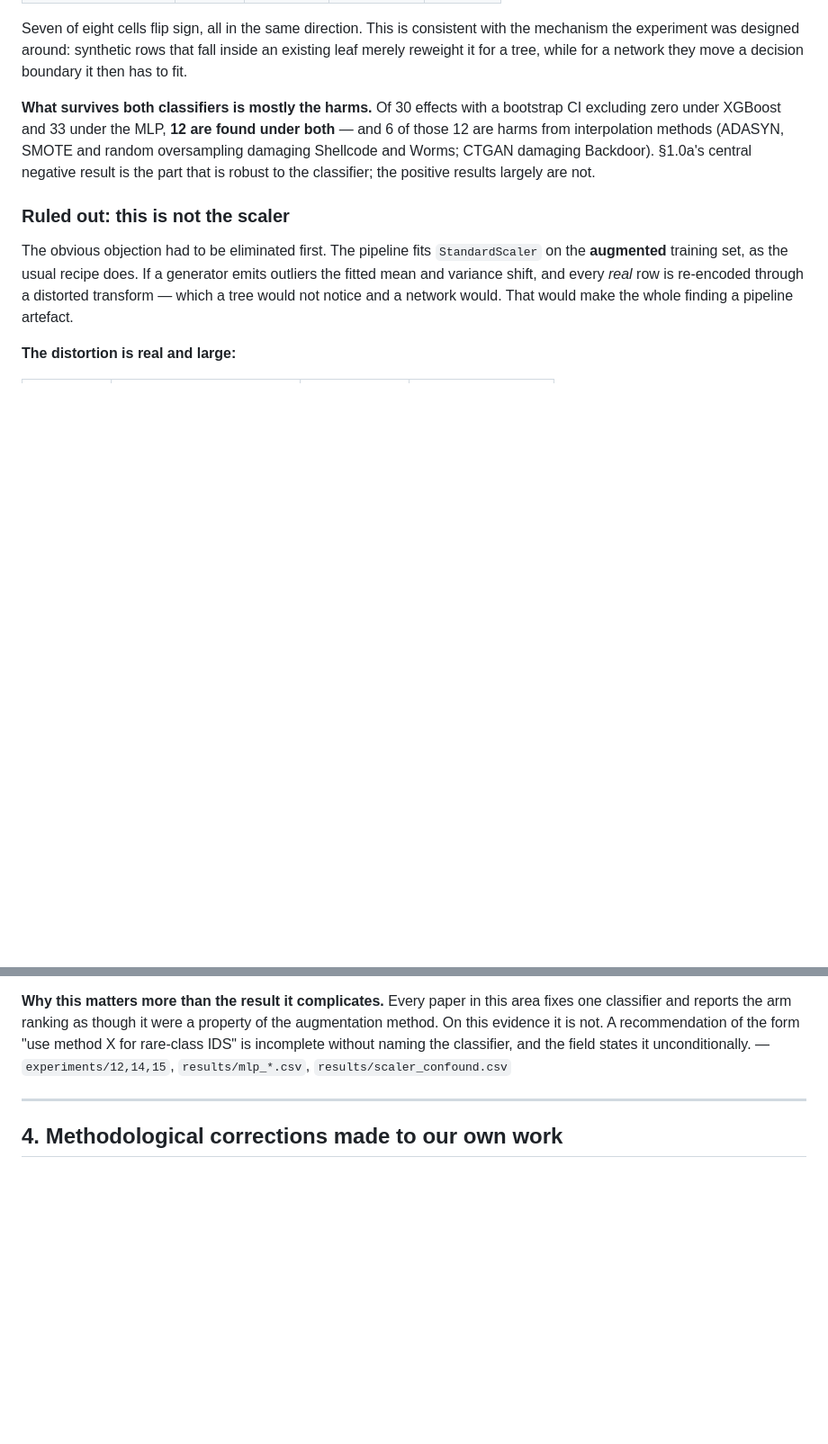
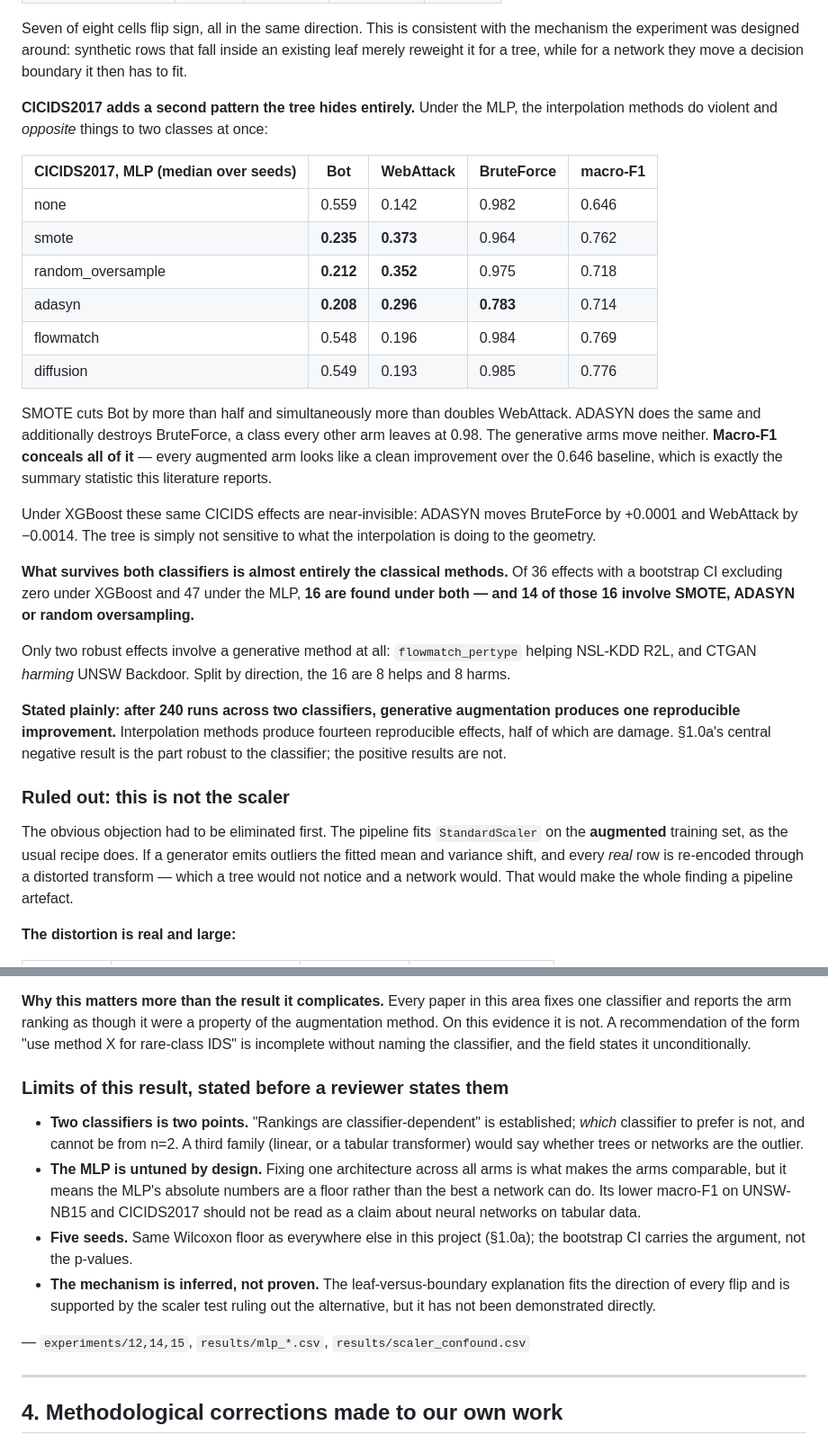
Before and after one commit to prayag-1771/coverage-aware-flow-matching, a Markdown page: ACHIEVEMENTS.md, 2 parts joined by grey strips. Shown at 90% size. Drawn GitHub-style; blank space fills up the shorter version.

```diff
--- a/ACHIEVEMENTS.md
+++ b/ACHIEVEMENTS.md
@@ -983,12 +999,41 @@ the mechanism the experiment was designed around: synthetic rows that fall insid
 an existing leaf merely reweight it for a tree, while for a network they move a
 decision boundary it then has to fit.
 
-**What survives both classifiers is mostly the harms.** Of 30 effects with a
-bootstrap CI excluding zero under XGBoost and 33 under the MLP, **12 are found
-under both** — and 6 of those 12 are harms from interpolation methods (ADASYN,
-SMOTE and random oversampling damaging Shellcode and Worms; CTGAN damaging
-Backdoor). §1.0a's central negative result is the part that is robust to the
-classifier; the positive results largely are not.
+**CICIDS2017 adds a second pattern the tree hides entirely.** Under the MLP, the
+interpolation methods do violent and *opposite* things to two classes at once:
+
+| CICIDS2017, MLP (median over seeds) | Bot | WebAttack | BruteForce | macro-F1 |
+|---|---|---|---|---|
+| none | 0.559 | 0.142 | 0.982 | 0.646 |
+| smote | **0.235** | **0.373** | 0.964 | 0.762 |
+| random_oversample | **0.212** | **0.352** | 0.975 | 0.718 |
+| adasyn | **0.208** | **0.296** | **0.783** | 0.714 |
+| flowmatch | 0.548 | 0.196 | 0.984 | 0.769 |
+| diffusion | 0.549 | 0.193 | 0.985 | 0.776 |
+
+SMOTE cuts Bot by more than half and simultaneously more than doubles WebAttack.
+ADASYN does the same and additionally destroys BruteForce, a class every other arm
+leaves at 0.98. The generative arms move neither. **Macro-F1 conceals all of it** —
+every augmented arm looks like a clean improvement over the 0.646 baseline, which
+is exactly the summary statistic this literature reports.
+
+Under XGBoost these same CICIDS effects are near-invisible: ADASYN moves BruteForce
+by +0.0001 and WebAttack by −0.0014. The tree is simply not sensitive to what the
+interpolation is doing to the geometry.
+
+**What survives both classifiers is almost entirely the classical methods.** Of 36
+effects with a bootstrap CI excluding zero under XGBoost and 47 under the MLP,
+**16 are found under both — and 14 of those 16 involve SMOTE, ADASYN or random
+oversampling.**
+
+Only two robust effects involve a generative method at all: `flowmatch_pertype`
+helping NSL-KDD R2L, and CTGAN *harming* UNSW Backdoor. Split by direction, the 16
+are 8 helps and 8 harms.
+
+**Stated plainly: after 240 runs across two classifiers, generative augmentation
+produces one reproducible improvement.** Interpolation methods produce fourteen
+reproducible effects, half of which are damage. §1.0a's central negative result is
+the part robust to the classifier; the positive results are not.
 
 ### Ruled out: this is not the scaler
 
@@ -1029,8 +1074,25 @@ a scale-sensitive model is carrying it unknowingly.*
 fixes one classifier and reports the arm ranking as though it were a property of
 the augmentation method. On this evidence it is not. A recommendation of the form
 "use method X for rare-class IDS" is incomplete without naming the classifier, and
-the field states it unconditionally. — `experiments/12,14,15`,
-`results/mlp_*.csv`, `results/scaler_confound.csv`
+the field states it unconditionally.
+
+### Limits of this result, stated before a reviewer states them
+
+- **Two classifiers is two points.** "Rankings are classifier-dependent" is
+  established; *which* classifier to prefer is not, and cannot be from n=2. A
+  third family (linear, or a tabular transformer) would say whether trees or
+  networks are the outlier.
+- **The MLP is untuned by design.** Fixing one architecture across all arms is
+  what makes the arms comparable, but it means the MLP's absolute numbers are a
+  floor rather than the best a network can do. Its lower macro-F1 on UNSW-NB15 and
+  CICIDS2017 should not be read as a claim about neural networks on tabular data.
+- **Five seeds.** Same Wilcoxon floor as everywhere else in this project (§1.0a);
+  the bootstrap CI carries the argument, not the p-values.
+- **The mechanism is inferred, not proven.** The leaf-versus-boundary explanation
+  fits the direction of every flip and is supported by the scaler test ruling out
+  the alternative, but it has not been demonstrated directly.
+
+— `experiments/12,14,15`, `results/mlp_*.csv`, `results/scaler_confound.csv`
 
 ---
 
```
Also changed, not shown: other parts of ACHIEVEMENTS.md (+31 -12 lines).
